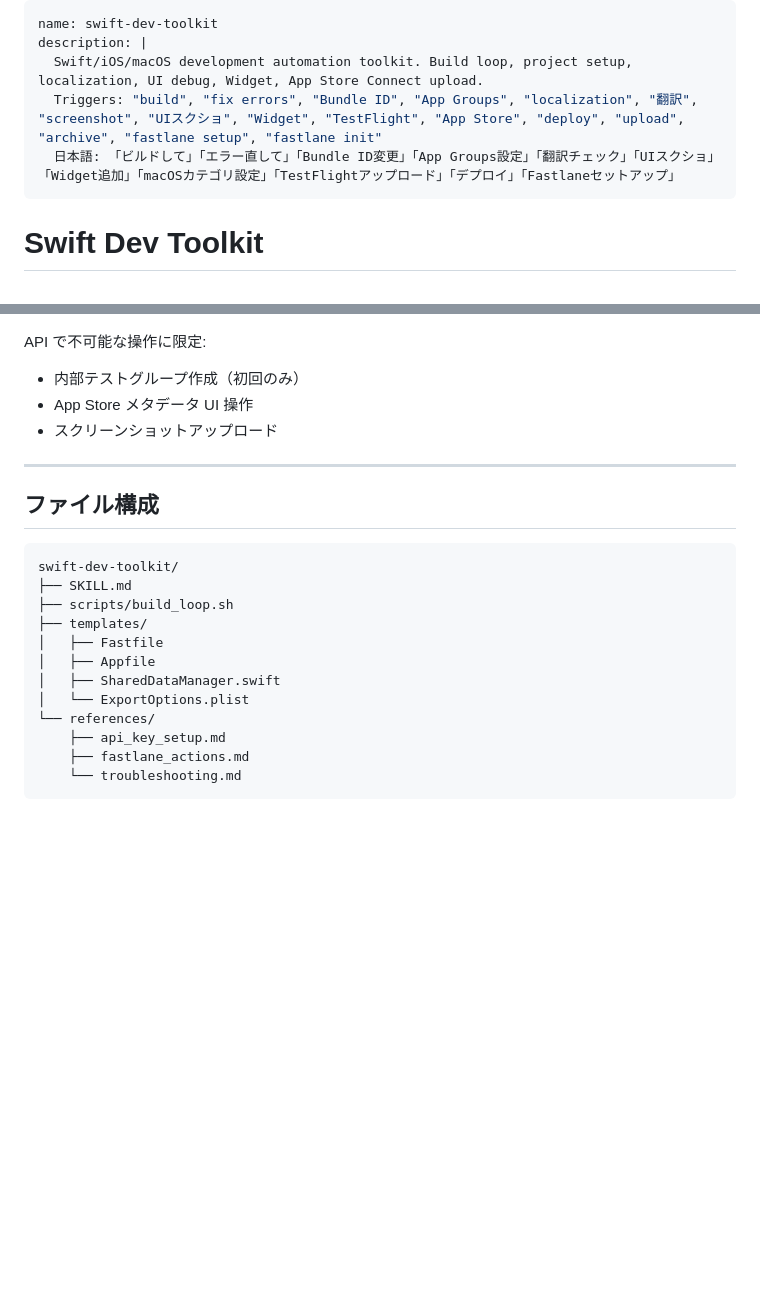
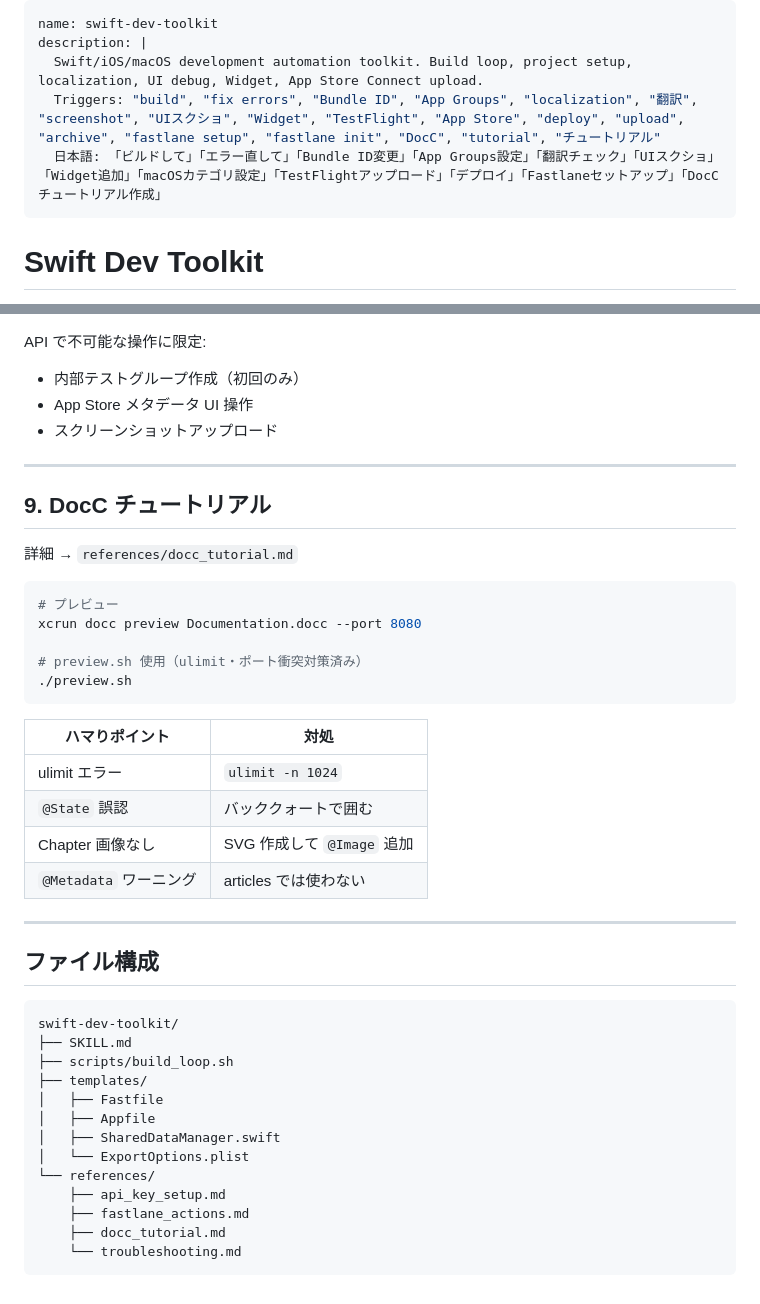
Before and after one commit to r1cA18/dotfiles, a Markdown page: skills/swift-dev-toolkit/SKILL.md, 2 parts joined by grey strips. Drawn GitHub-style; blank space fills up the shorter version.

Commit message:
feat: add docc skills text

````diff
--- a/skills/swift-dev-toolkit/SKILL.md
+++ b/skills/swift-dev-toolkit/SKILL.md
@@ -2,8 +2,8 @@
 name: swift-dev-toolkit
 description: |
   Swift/iOS/macOS development automation toolkit. Build loop, project setup, localization, UI debug, Widget, App Store Connect upload.
-  Triggers: "build", "fix errors", "Bundle ID", "App Groups", "localization", "翻訳", "screenshot", "UIスクショ", "Widget", "TestFlight", "App Store", "deploy", "upload", "archive", "fastlane setup", "fastlane init"
-  日本語: 「ビルドして」「エラー直して」「Bundle ID変更」「App Groups設定」「翻訳チェック」「UIスクショ」「Widget追加」「macOSカテゴリ設定」「TestFlightアップロード」「デプロイ」「Fastlaneセットアップ」
+  Triggers: "build", "fix errors", "Bundle ID", "App Groups", "localization", "翻訳", "screenshot", "UIスクショ", "Widget", "TestFlight", "App Store", "deploy", "upload", "archive", "fastlane setup", "fastlane init", "DocC", "tutorial", "チュートリアル"
+  日本語: 「ビルドして」「エラー直して」「Bundle ID変更」「App Groups設定」「翻訳チェック」「UIスクショ」「Widget追加」「macOSカテゴリ設定」「TestFlightアップロード」「デプロイ」「Fastlaneセットアップ」「DocCチュートリアル作成」
 ---
 
 # Swift Dev Toolkit
@@ -170,6 +170,27 @@ API で不可能な操作に限定:
 
 ---
 
+## 9. DocC チュートリアル
+
+詳細 → `references/docc_tutorial.md`
+
+```bash
+# プレビュー
+xcrun docc preview Documentation.docc --port 8080
+
+# preview.sh 使用（ulimit・ポート衝突対策済み）
+./preview.sh
+```
+
+| ハマりポイント | 対処 |
+|---------------|------|
+| ulimit エラー | `ulimit -n 1024` |
+| `@State` 誤認 | バッククォートで囲む |
+| Chapter 画像なし | SVG 作成して `@Image` 追加 |
+| `@Metadata` ワーニング | articles では使わない |
+
+---
+
 ## ファイル構成
 
 ```
@@ -184,5 +205,6 @@ swift-dev-toolkit/
 └── references/
     ├── api_key_setup.md
     ├── fastlane_actions.md
+    ├── docc_tutorial.md
     └── troubleshooting.md
 ```
````
Also changed, not shown: 1 other file.
